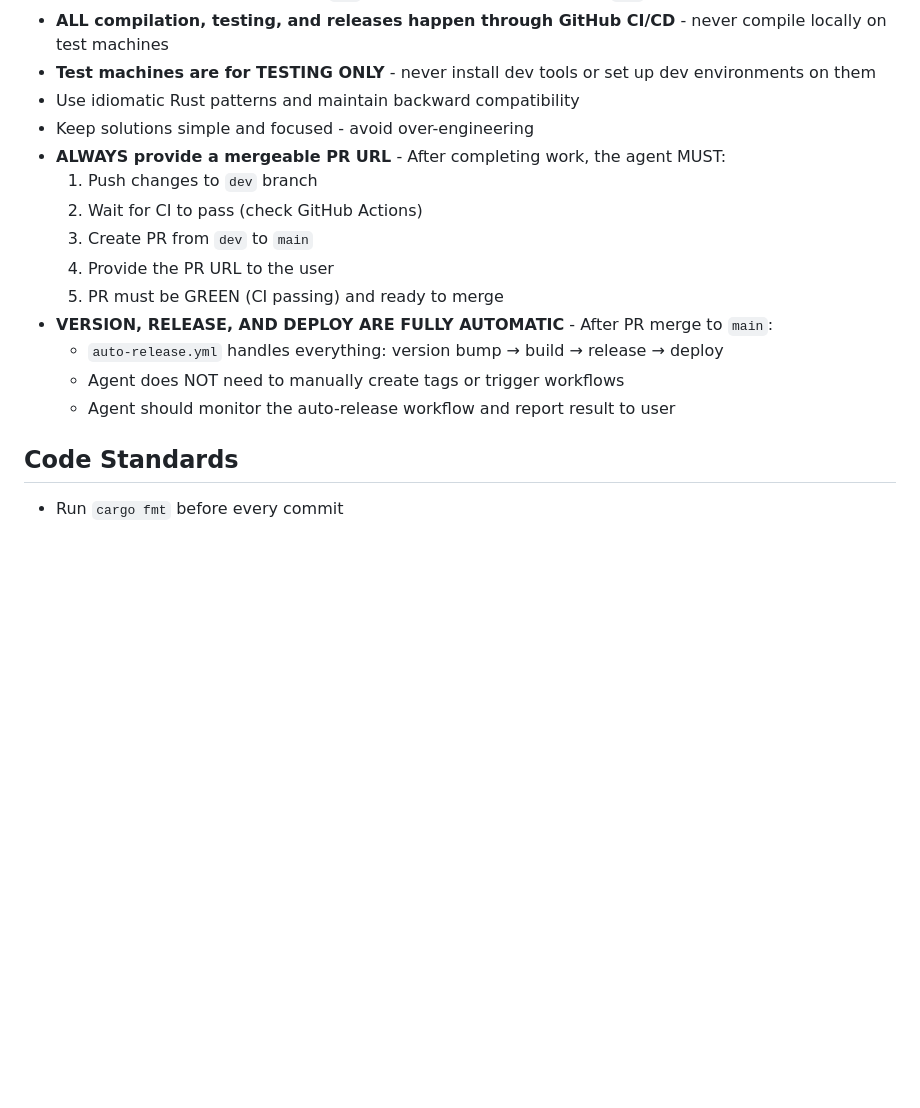
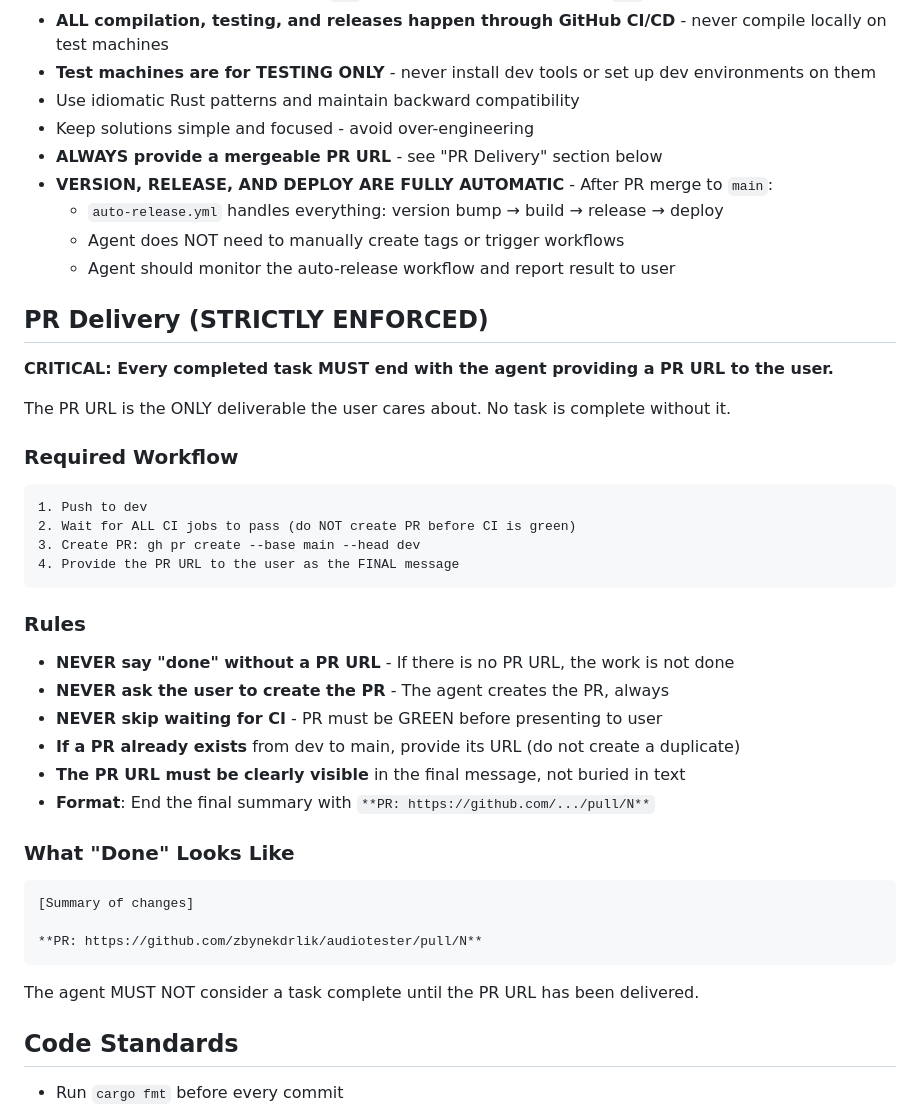
Before and after one commit to zbynekdrlik/audiotester, a Markdown page: CLAUDE.md, the part around the change. GitHub-like rendering; blank space fills up the shorter version.

Commit message:
docs: add strict PR delivery requirement to CLAUDE.md
Agent must always end tasks with a visible PR URL. No task is
considered complete without delivering the PR link to the user.

Co-Authored-By: Claude Opus 4.6 <noreply@anthropic.com>

````diff
--- a/CLAUDE.md
+++ b/CLAUDE.md
@@ -89,16 +89,45 @@ The agent MUST NOT:
 - **Test machines are for TESTING ONLY** - never install dev tools or set up dev environments on them
 - Use idiomatic Rust patterns and maintain backward compatibility
 - Keep solutions simple and focused - avoid over-engineering
-- **ALWAYS provide a mergeable PR URL** - After completing work, the agent MUST:
-  1. Push changes to `dev` branch
-  2. Wait for CI to pass (check GitHub Actions)
-  3. Create PR from `dev` to `main`
-  4. Provide the PR URL to the user
-  5. PR must be GREEN (CI passing) and ready to merge
+- **ALWAYS provide a mergeable PR URL** - see "PR Delivery" section below
 - **VERSION, RELEASE, AND DEPLOY ARE FULLY AUTOMATIC** - After PR merge to `main`:
   - `auto-release.yml` handles everything: version bump → build → release → deploy
   - Agent does NOT need to manually create tags or trigger workflows
   - Agent should monitor the auto-release workflow and report result to user
+
+## PR Delivery (STRICTLY ENFORCED)
+
+**CRITICAL: Every completed task MUST end with the agent providing a PR URL to the user.**
+
+The PR URL is the ONLY deliverable the user cares about. No task is complete without it.
+
+### Required Workflow
+
+```
+1. Push to dev
+2. Wait for ALL CI jobs to pass (do NOT create PR before CI is green)
+3. Create PR: gh pr create --base main --head dev
+4. Provide the PR URL to the user as the FINAL message
+```
+
+### Rules
+
+- **NEVER say "done" without a PR URL** - If there is no PR URL, the work is not done
+- **NEVER ask the user to create the PR** - The agent creates the PR, always
+- **NEVER skip waiting for CI** - PR must be GREEN before presenting to user
+- **If a PR already exists** from dev to main, provide its URL (do not create a duplicate)
+- **The PR URL must be clearly visible** in the final message, not buried in text
+- **Format**: End the final summary with `**PR: https://github.com/.../pull/N**`
+
+### What "Done" Looks Like
+
+```
+[Summary of changes]
+
+**PR: https://github.com/zbynekdrlik/audiotester/pull/N**
+```
+
+The agent MUST NOT consider a task complete until the PR URL has been delivered.
 
 ## Code Standards
 
````
